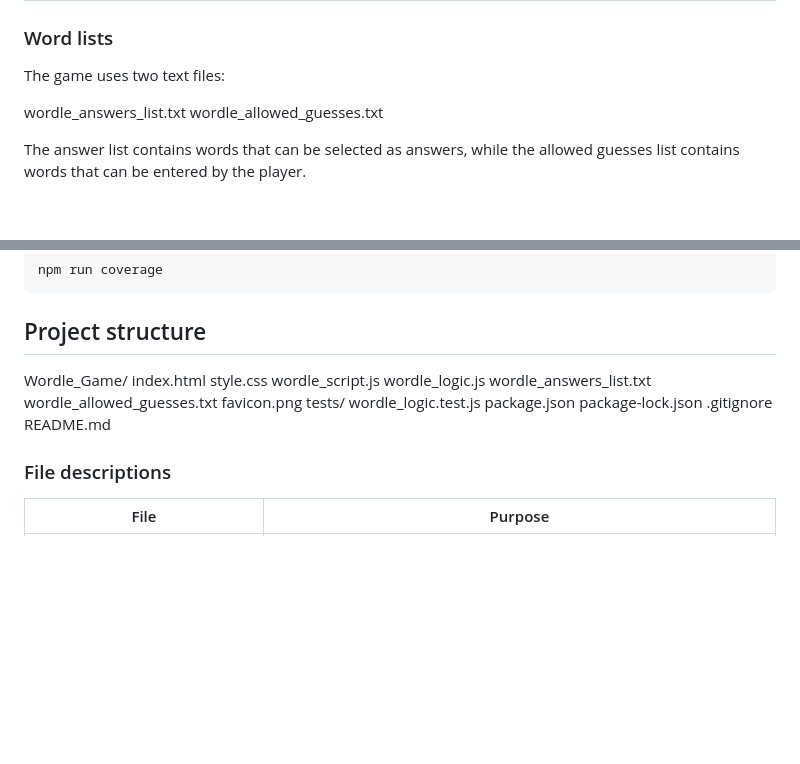
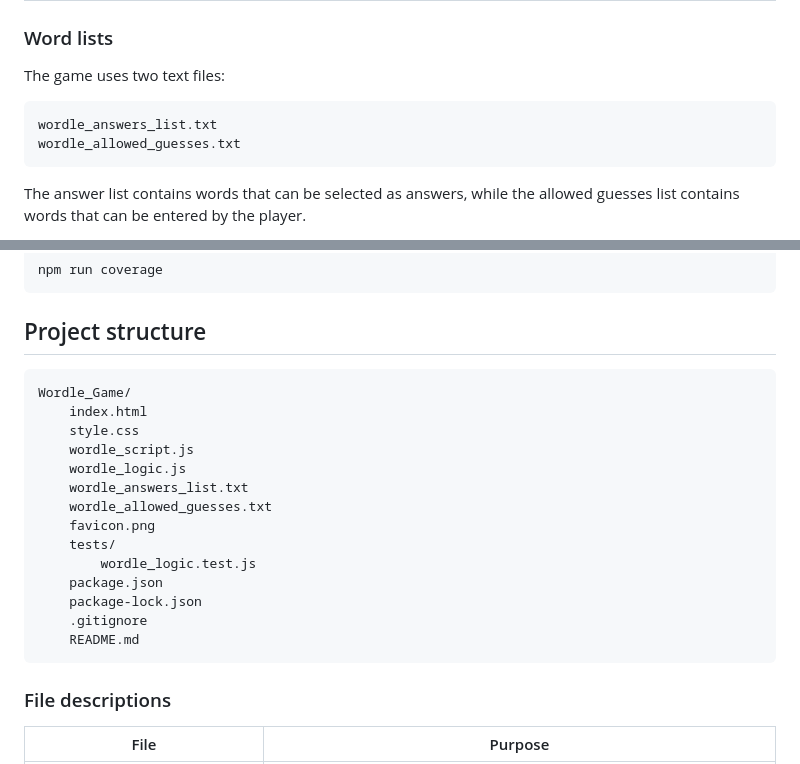
Before and after one commit to ZamriSharaff/Wordle-24-7, a Markdown page: README.md, 2 parts joined by grey strips. GitHub-like rendering; blank space fills up the shorter version.

Commit message:
Minor formatting for README.md

````diff
--- a/README.md
+++ b/README.md
@@ -91,8 +91,10 @@ The game itself uses no frameworks or external runtime libraries. Vitest is incl
 
 The game uses two text files:
 
+```text
 wordle_answers_list.txt
 wordle_allowed_guesses.txt
+```
 
 The answer list contains words that can be selected as answers, while the allowed guesses list contains words that can be entered by the player.
 
@@ -205,6 +207,7 @@ npm run coverage
 
 ## Project structure
 
+```text
 Wordle_Game/
     index.html
     style.css
@@ -219,6 +222,7 @@ Wordle_Game/
     package-lock.json
     .gitignore
     README.md
+```
 
 ### File descriptions
 
````
